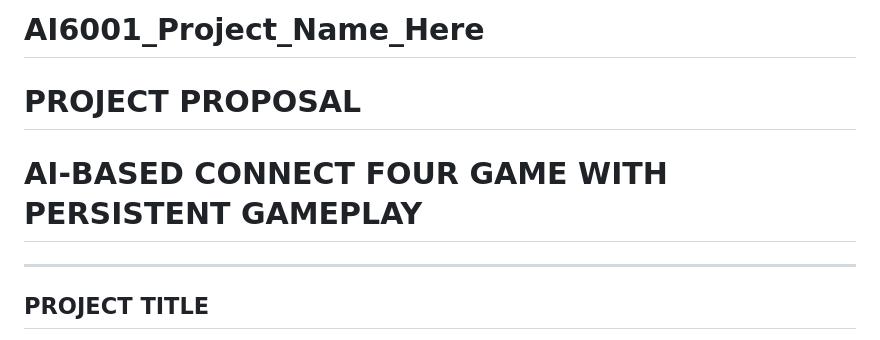
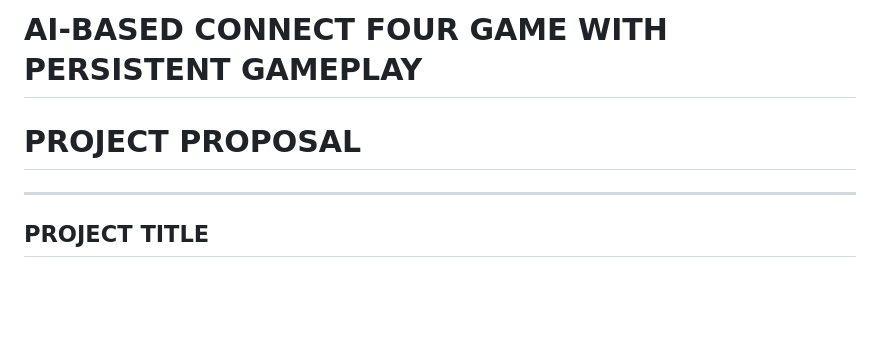
Before and after one commit to domasiedu/AI6001_DS, a Markdown page: README.md, the part around one of its changes. Drawn GitHub-style; blank space fills up the shorter version.

```diff
--- a/README.md
+++ b/README.md
@@ -1,8 +1,6 @@
-# AI6001_Project_Name_Here
+# AI-BASED CONNECT FOUR GAME WITH PERSISTENT GAMEPLAY
 
 # PROJECT PROPOSAL
-# AI-BASED CONNECT FOUR GAME WITH PERSISTENT GAMEPLAY
-
 ---
 
 ## PROJECT TITLE
```
Also changed, not shown: other parts of README.md (+1 -1 lines).
